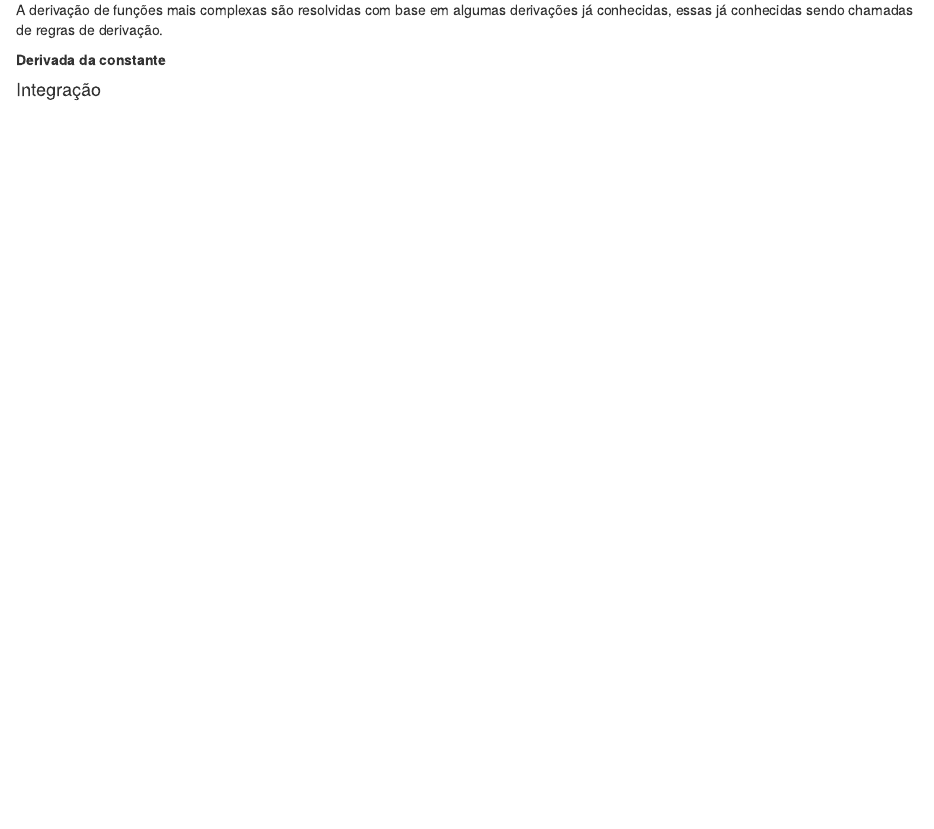
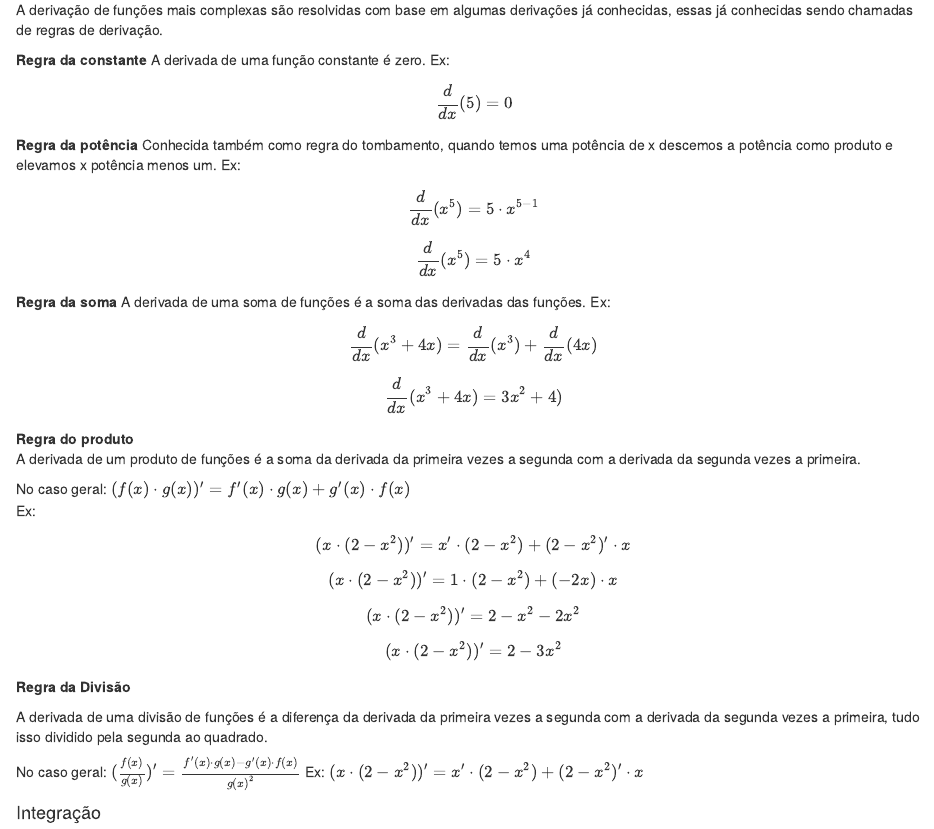
Before and after one commit to Lorival-Jr/resumo_estatistica, an R Markdown document (resumo.Rmd): the page in a window 1100 px wide, from 3010 px down. The pictures show the output file resumo.html that the author committed with the source, opened offline.

Commit message:
Prosseguindo em derivadas Calculo I

```diff
--- a/resumo.Rmd
+++ b/resumo.Rmd
@@ -145,10 +145,22 @@ $$\frac{d}{dx}(x^3 + 4x) = \frac{d}{dx}(x^3) + \frac{d}{dx}(4x)$$
 $$\frac{d}{dx}(x^3 + 4x) = 3x^2 + 4)$$
 
 **Regra do produto**
-A derivada de um produto de funções é a soma da derivada da primeira vezes a segunda com a derivada da segunda vezes a primeira.
-No caso geral: $(f(x) \cdot g(x))' = f'(x)\cdot g(x) + g'(x)\cdot f(x) $
+A derivada de um produto de funções é a soma da derivada da primeira vezes a segunda com a derivada da segunda vezes a primeira.<br>
+No caso geral: $(f(x) \cdot g(x))' = f'(x)\cdot g(x) + g'(x)\cdot f(x)$<br>
 Ex:
-$(x \cdot (2 - x^2))' = x'\cdot (2 - x^2) + (2 - x^2)'\cdot x $
-$(x \cdot (2 - x^2))' = 1\cdot (2 - x^2) + (-2x)\cdot x $
-$(x \cdot (2 - x^2))' = 2 - x^2 -2x^2 $
-$(x \cdot (2 - x^2))' = 2 -3x^2 $
+$$(x \cdot (2 - x^2))' = x'\cdot (2 - x^2) + (2 - x^2)'\cdot x$$
+$$(x \cdot (2 - x^2))' = 1\cdot (2 - x^2) + (-2x)\cdot x$$
+$$(x \cdot (2 - x^2))' = 2 - x^2 -2x^2$$
+$$(x \cdot (2 - x^2))' = 2 -3x^2$$
+
+**Regra da Divisão**
+
+A derivada de uma divisão de funções é a diferença da derivada da primeira vezes a segunda com a derivada da segunda vezes a primeira, tudo isso dividido pela segunda ao quadrado.<br>
+No caso geral: $\left(\frac{f(x)}{g(x)}\right)' = \frac{f'(x)\cdot g(x) - g'(x)\cdot f(x)}{g(x)^2}$<br>
+Ex:
+$$\left(\frac{x}{2 - x^2}\right)' = \frac{x'\cdot (2 - x^2) - (2 - x^2)'\cdot x}{(2-x^2)^2}$$
+$$\left(\frac{x}{2 - x^2}\right)' = \frac{1\cdot (2 - x^2) - (-2x)\cdot x}{(2-x^2)^2}$$
+$$\left(\frac{x}{2 - x^2}\right)' = \frac{1\cdot (2 - x^2) - (-2x)\cdot x}{(2-x^2)^2}$$
+$$\left(\frac{x}{2 - x^2}\right)' = \frac{2 - x^2 -2x^2}{(2-x^2)^2}$$
+$$\left(\frac{x}{2 - x^2}\right)' = \frac{2 - x^2 -2x^2}{(2-x^2)^2}$$
+$$\left(\frac{x}{2 - x^2}\right)' = \frac{2 - 3x^2}{(2-x^2)^2}$$
@@ -155,3 +170,21 @@ $(x \cdot (2 - x^2))' = 2 -3x^2 $
+$$\left(\frac{2x- 1}{x}\right)' = 2\cdot x^{-1} + (-1\cdot x^{-2})\cdot (2x - 1) $$
+$$\left(\frac{2x- 1}{x}\right)' = \frac{2}x - \frac{2x - 1}{x^2} $$
+**Regra da cadeia**
+A regra da cadeia é usada quando temos uma composta de funções, ela é o produto da derivada da primeira aplicada na segunda com a derivada da segunda.
+
+No caso geral: $(f \circ g)'(x) = f'(g(x))\cdot g'(x) $<br>
+Ex:
+$$\frac{d}{dx}(x^2 + 3x)^4$$
+Nesse exemplo, $f(x) = x^4$ e $g(x) = x^2 + 3x$
+Agora é necessário achar f'(g(x)) e g'(x)
+$$f'(x) = 4x^3$$
+$$f'(g(x))= 4(x^2 + 3x)^3$$
+$$g'(x) = 2x + 3$$
+
+$$\frac{d}{dx}(x^2 + 3x)^4 = 4(x^2 + 3x)^3 \cdot (2x + 3)$$
+##### **L'Hospital**
+L'Hospital é usado para resolver indeterminações em limites, facilitando a resolução de indeterminações do tipo $\frac{0}{0}$ e $\frac{\infty}{\infty}$
+
 
 #### Integração
 
```
Also changed, not shown: resumo.html, resumo.Rmd (3 more changed lines).
